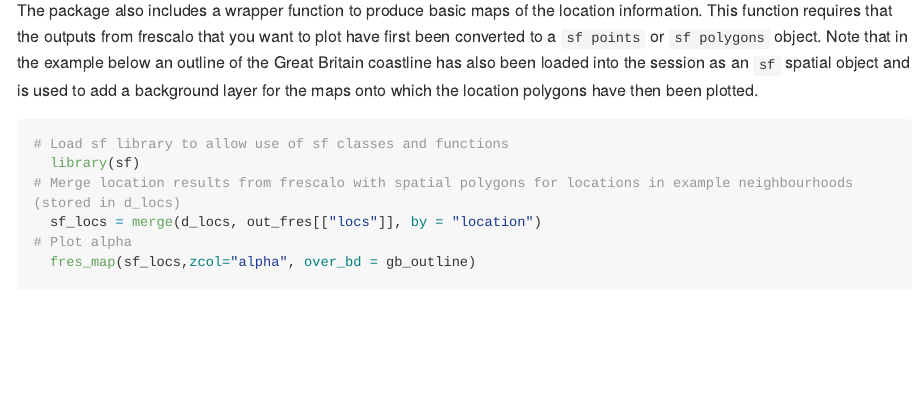
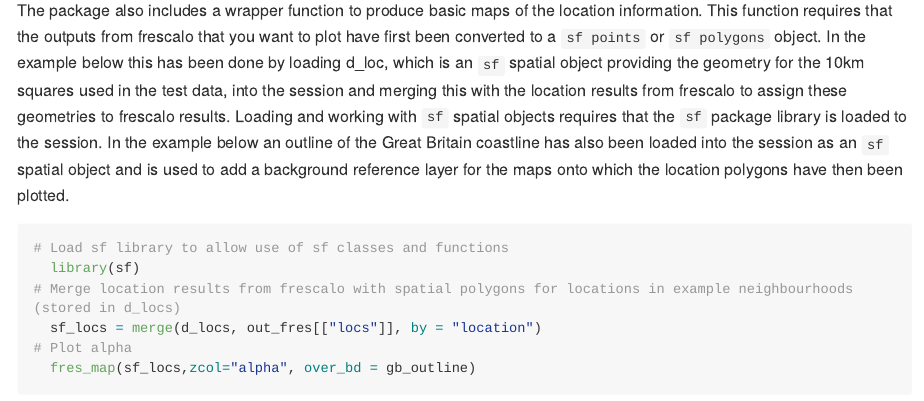
Before and after one commit to colinharrower/frescalo, an R Markdown document (README.Rmd): the page in a window 1100 px wide, from 5920 px down. The pictures show the output file README.md that the author committed with the source, drawn offline in the style of GitHub; long lines of code are wrapped.

Commit message:
providing more details on mapping the frescalo data to the github readme markdown document

````diff
--- a/README.Rmd
+++ b/README.Rmd
@@ -152,7 +152,7 @@ The first of these is a function to plot the tFactors for a given species. This
 
 ```
 
-The package also includes a wrapper function to produce basic maps of the location information. This function requires that the outputs from frescalo that you want to plot have first been converted to a `sf points` or `sf polygons` object. Note that in the example below an outline of the Great Britain coastline has also been loaded into the session as an `sf` spatial object and is used to add a background layer for the maps onto which the location polygons have then been plotted.
+The package also includes a wrapper function to produce basic maps of the location information. This function requires that the outputs from frescalo that you want to plot have first been converted to a `sf points` or `sf polygons` object. In the example below this has been done by loading d_loc, which is an `sf` spatial object providing the geometry for the 10km squares used in the test data, into the session and merging this with the location results from frescalo to assign these geometries to frescalo results.  Loading and working with `sf` spatial objects requires that the `sf` package library is loaded to the session. In the example below an outline of the Great Britain coastline has also been loaded into the session as an `sf` spatial object and is used to add a background reference layer for the maps onto which the location polygons have then been plotted.
 
 ```{r load_GB_outline, echo = FALSE, message = FALSE}
   library(sf)
````
Also changed, not shown: README.md.
